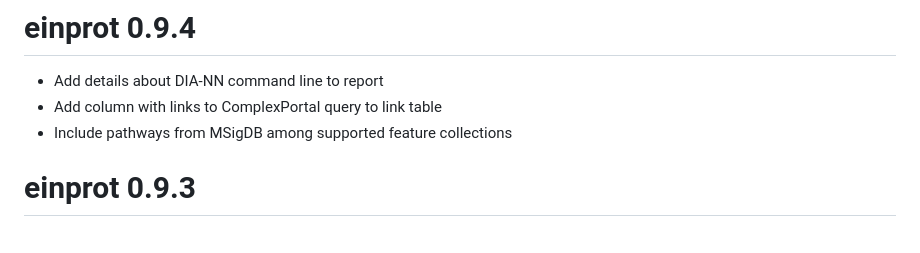
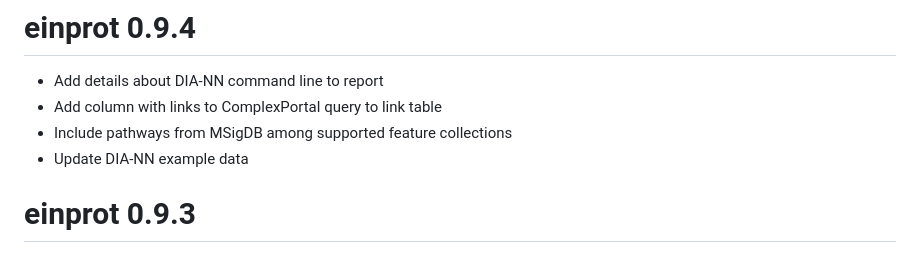
Before and after one commit to fmicompbio/einprot, a Markdown page: NEWS.md, the part around the change. Rendered like a GitHub page.

Commit message:
Update NEWS

```diff
--- a/NEWS.md
+++ b/NEWS.md
@@ -3,6 +3,7 @@
 * Add details about DIA-NN command line to report
 * Add column with links to ComplexPortal query to link table
 * Include pathways from MSigDB among supported feature collections
+* Update DIA-NN example data
 
 # einprot 0.9.3
 
```
